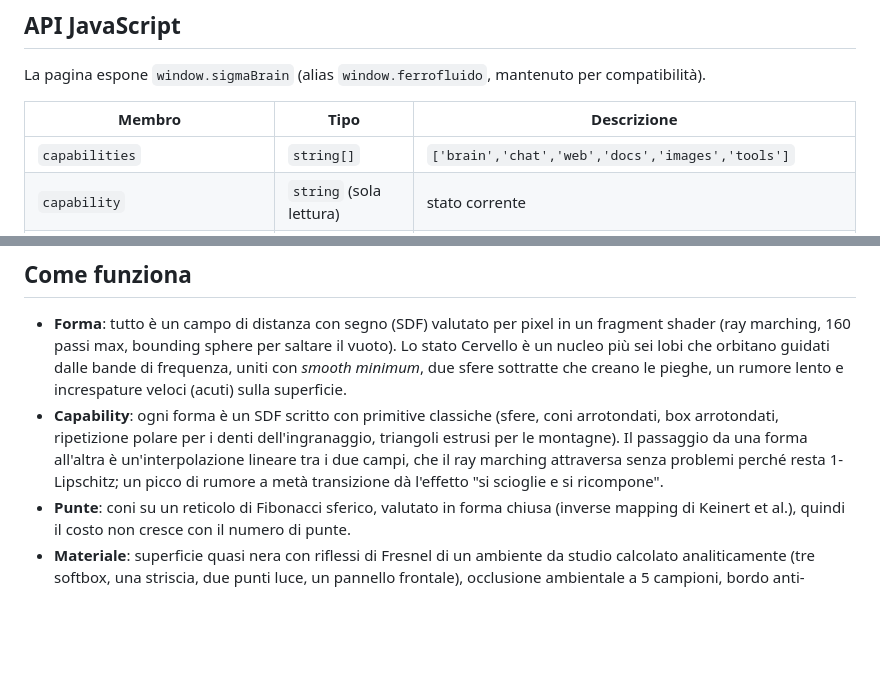
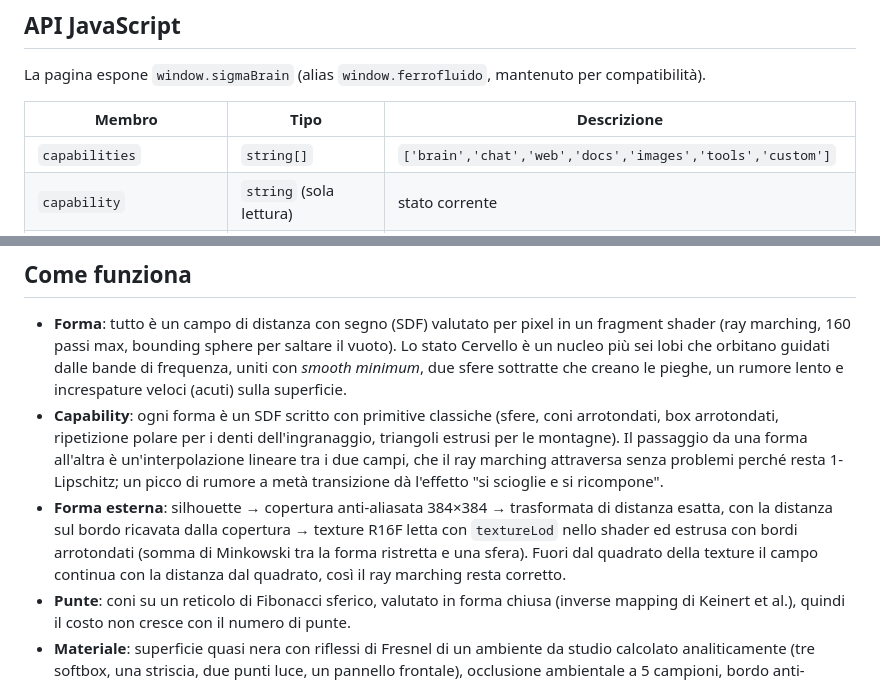
Before and after one commit to gfagherazzi/ferrofluid, a Markdown page: README.md, 2 parts joined by grey strips. Drawn GitHub-style; blank space fills up the shorter version.

```diff
--- a/README.md
+++ b/README.md
@@ -115,7 +139,7 @@ La pagina espone `window.sigmaBrain` (alias `window.ferrofluido`, mantenuto per
 
 | Membro | Tipo | Descrizione |
 |---|---|---|
-| `capabilities` | `string[]` | `['brain','chat','web','docs','images','tools']` |
+| `capabilities` | `string[]` | `['brain','chat','web','docs','images','tools','custom']` |
 | `capability` | `string` (sola lettura) | stato corrente |
 | `progress` | `number` (sola lettura) | avanzamento della transizione di forma, 0..1 (1 = ferma) |
 | `setCapability(id)` | `→ boolean` | cambia stato; `false` se l'id non esiste o è già attivo. Spegne Auto |
@@ -179,6 +217,7 @@ Note:
 
 - **Forma**: tutto è un campo di distanza con segno (SDF) valutato per pixel in un fragment shader (ray marching, 160 passi max, bounding sphere per saltare il vuoto). Lo stato Cervello è un nucleo più sei lobi che orbitano guidati dalle bande di frequenza, uniti con *smooth minimum*, due sfere sottratte che creano le pieghe, un rumore lento e increspature veloci (acuti) sulla superficie.
 - **Capability**: ogni forma è un SDF scritto con primitive classiche (sfere, coni arrotondati, box arrotondati, ripetizione polare per i denti dell'ingranaggio, triangoli estrusi per le montagne). Il passaggio da una forma all'altra è un'interpolazione lineare tra i due campi, che il ray marching attraversa senza problemi perché resta 1-Lipschitz; un picco di rumore a metà transizione dà l'effetto "si scioglie e si ricompone".
+- **Forma esterna**: silhouette → copertura anti-aliasata 384×384 → trasformata di distanza esatta, con la distanza sul bordo ricavata dalla copertura → texture R16F letta con `textureLod` nello shader ed estrusa con bordi arrotondati (somma di Minkowski tra la forma ristretta e una sfera). Fuori dal quadrato della texture il campo continua con la distanza dal quadrato, così il ray marching resta corretto.
 - **Punte**: coni su un reticolo di Fibonacci sferico, valutato in forma chiusa (inverse mapping di Keinert et al.), quindi il costo non cresce con il numero di punte.
 - **Materiale**: superficie quasi nera con riflessi di Fresnel di un ambiente da studio calcolato analiticamente (tre softbox, una striscia, due punti luce, un pannello frontale), occlusione ambientale a 5 campioni, bordo anti-aliasato per copertura stimata del pixel. La tinta entra nel colore del corpo, in un bordo colorato verso la silhouette e, in parte, nei riflessi; l'iridescenza è una pellicola sottile il cui colore dipende dall'angolo di vista.
 - **Audio**: `AnalyserNode` a 2048 campioni; 32 bande logaritmiche da 30 Hz a 14 kHz; RMS con pavimento di rumore adattivo e guadagno automatico; inviluppi con attacco e rilascio separati (la viscosità); baricentro spettrale per la tonalità in modalità Audio.
```
Also changed, not shown: other parts of README.md (+39 -1 lines), docs/forma-sigma.png (added), docs/forma-stella.png (added), docs/forma-svg.png (added), 1 other file.
